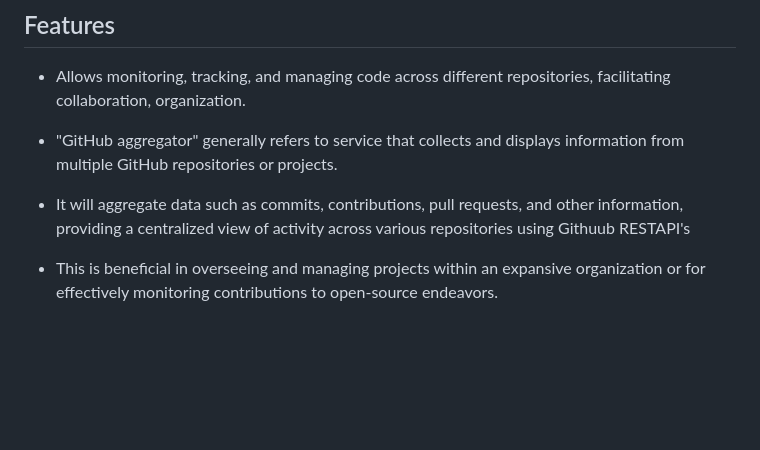
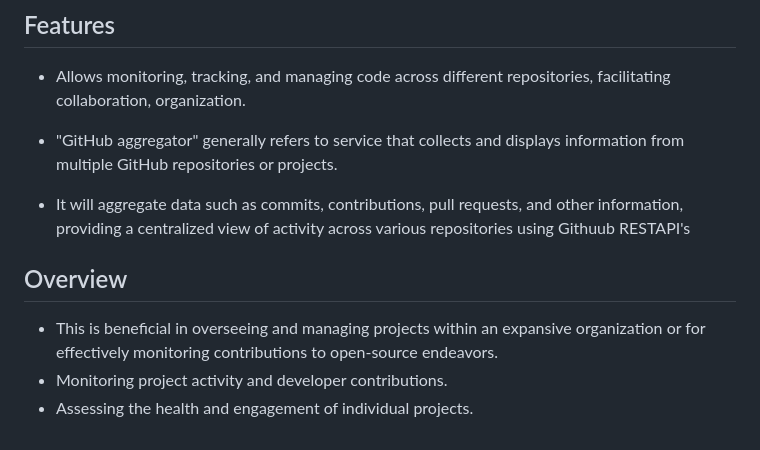
Before and after one commit to PDA-KALABURAGI/GitHub-Aggregator, a Markdown page: README.md, the part around the change printed below. Drawn GitHub-style; blank space fills up the shorter version.

```diff
--- a/README.md
+++ b/README.md
@@ -56,4 +61,7 @@
 - "GitHub aggregator" generally refers to service that collects and displays information from multiple GitHub repositories or projects.
 - It will aggregate data such as commits, contributions, pull requests, and other information, providing a centralized view of activity across various repositories using
   Githuub RESTAPI's
+## Overview
 - This is beneficial in overseeing and managing projects within an expansive organization or for effectively monitoring contributions to open-source endeavors.
+- Monitoring project activity and developer contributions.
+- Assessing the health and engagement of individual projects.
```
Also changed, not shown: other parts of README.md (+5 -0 lines).
